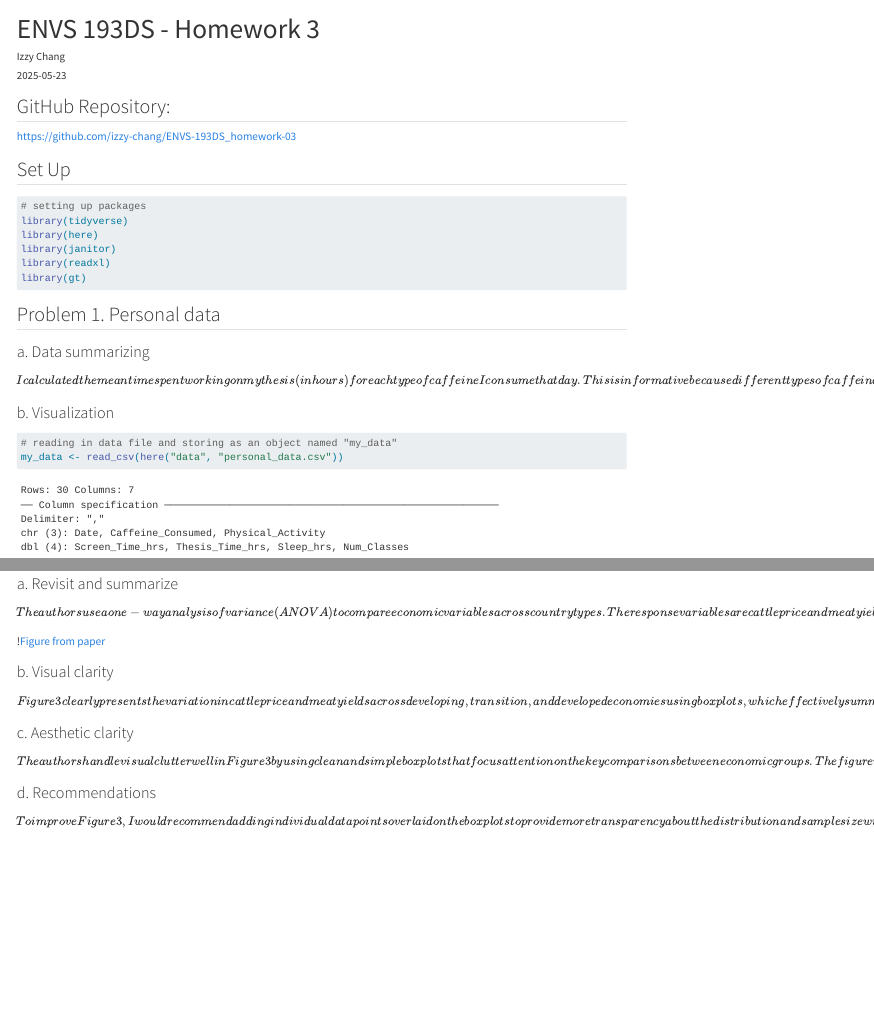
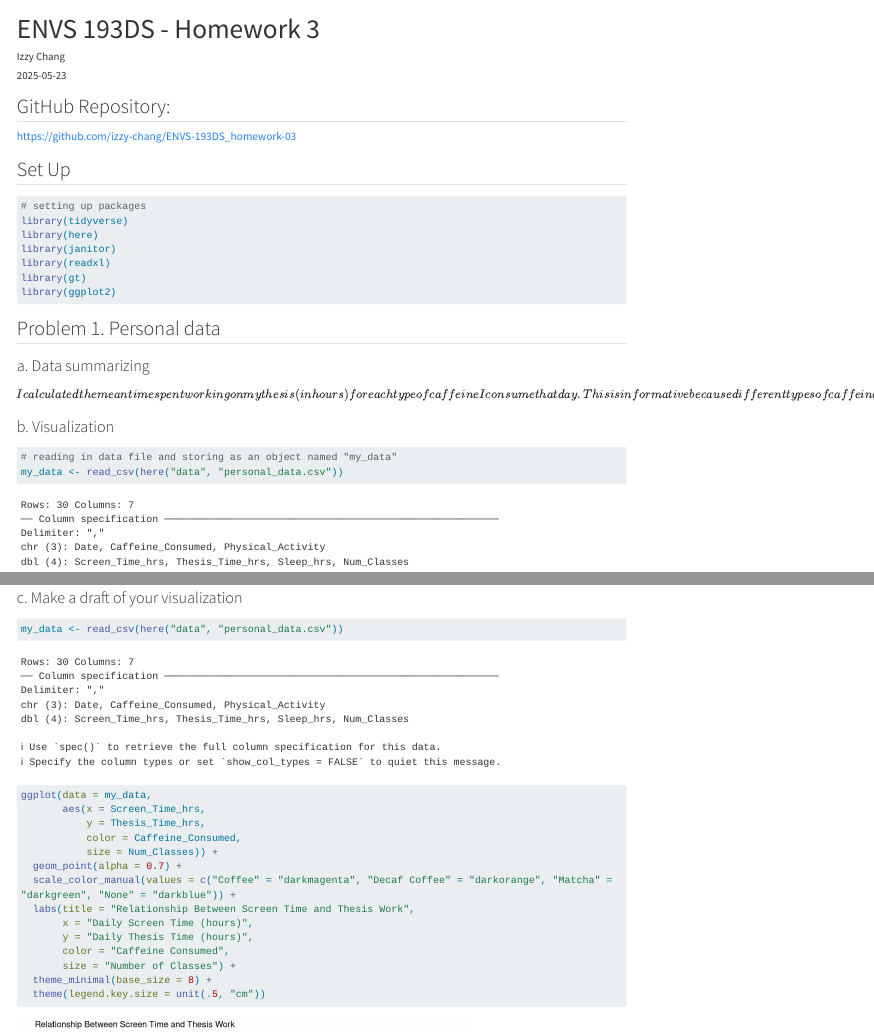
Before and after one commit to izzy-chang/ENVS-193DS_homework-03, a Quarto document (code/ENVS-193DS_homework-03.qmd): the page in a window 1100 px wide, from its top, and a second part further down, joined at a grey line. Rendered offline with R 4.5, knitr and Pandoc in place of Quarto, with nearby package versions; code that draws random numbers runs with fixed seeds of ours; some code elsewhere in the file could not run offline; long lines of code are wrapped.

Commit message:
create visualization by coding for question 2c

````diff
--- a/code/ENVS-193DS_homework-03.qmd
+++ b/code/ENVS-193DS_homework-03.qmd
@@ -20,6 +20,7 @@ library(here)
 library(janitor)
 library(readxl)
 library(gt)
+library(ggplot2)
 ```
 
 ## Problem 1. Personal data
@@ -85,7 +86,24 @@ summary_thesis |>
 
 ### c. Make a draft of your visualization
 
-\[\]
+```{r}
+my_data <- read_csv(here("data", "personal_data.csv"))
+
+ggplot(data = my_data,
+       aes(x = Screen_Time_hrs,
+           y = Thesis_Time_hrs,
+           color = Caffeine_Consumed,
+           size = Num_Classes)) +
+  geom_point(alpha = 0.7) +
+  scale_color_manual(values = c("Coffee" = "darkmagenta", "Decaf Coffee" = "darkorange", "Matcha" = "darkgreen", "None" = "darkblue")) +
+  labs(title = "Relationship Between Screen Time and Thesis Work",
+       x = "Daily Screen Time (hours)",
+       y = "Daily Thesis Time (hours)",
+       color = "Caffeine Consumed",
+       size = "Number of Classes") +
+  theme_minimal(base_size = 8) +
+  theme(legend.key.size = unit(.5, "cm"))
+```
 
 ### d. Write an artist statement
 
````
